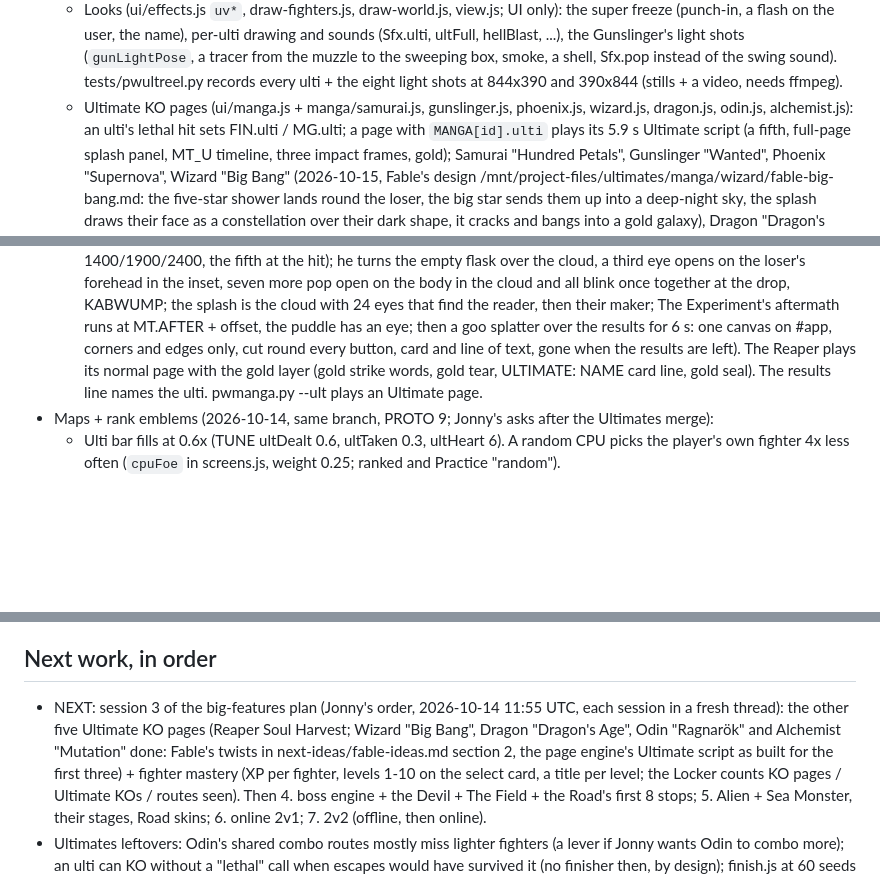
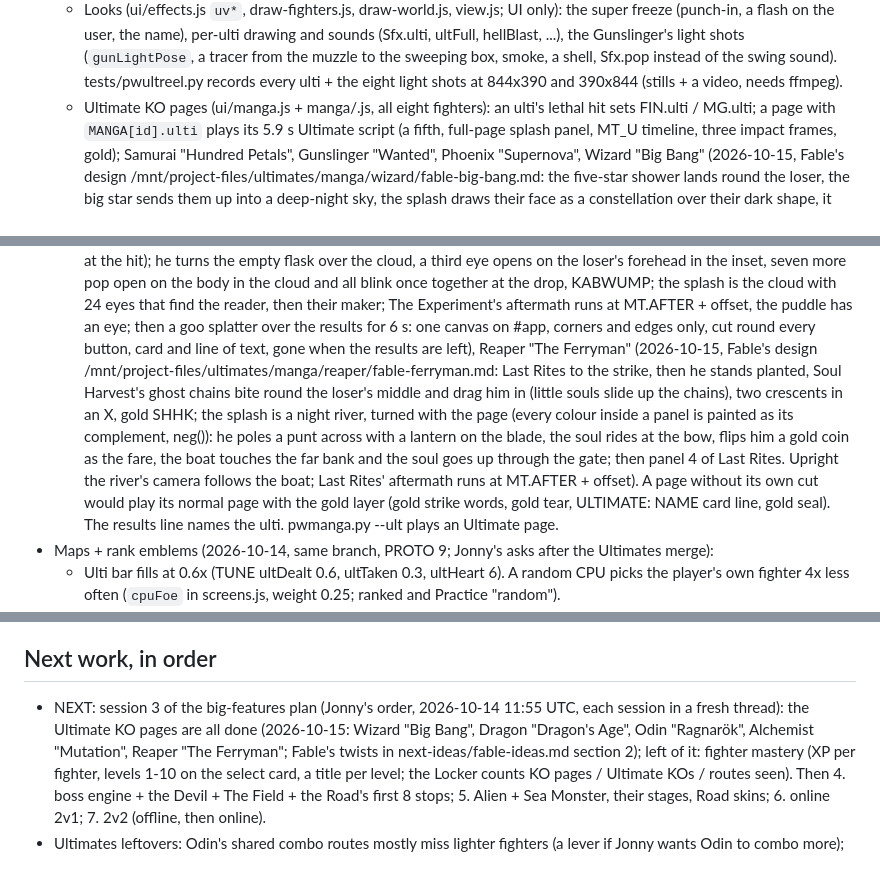
Before and after one commit to guspliffy/potatobrawl, a Markdown page: docs/HANDOFF.md, 3 parts joined by grey strips. Drawn GitHub-style; blank space fills up the shorter version.

Commit message:
HANDOFF: the Reaper's Ultimate page, all eight Ultimate KO pages done
Co-Authored-By: Claude Opus 5.5 (1M context) <noreply@anthropic.com>
Claude-Session: https://claude.ai/code/session_011yfdxUWP3EgFdjWMeNimkV

```diff
--- a/docs/HANDOFF.md
+++ b/docs/HANDOFF.md
@@ -127,7 +127,7 @@ Read this first in the next session, then the plan doc "PotatoBrawl: Session Wra
     the name), per-ulti drawing and sounds (Sfx.ulti, ultFull, hellBlast, ...), the Gunslinger's light shots (`gunLightPose`, a
     tracer from the muzzle to the sweeping box, smoke, a shell, Sfx.pop instead of the swing sound). tests/pwultreel.py records
     every ulti + the eight light shots at 844x390 and 390x844 (stills + a video, needs ffmpeg).
-  - Ultimate KO pages (ui/manga.js + manga/samurai.js, gunslinger.js, phoenix.js, wizard.js, dragon.js, odin.js, alchemist.js): an ulti's lethal hit sets FIN.ulti / MG.ulti;
+  - Ultimate KO pages (ui/manga.js + manga/<id>.js, all eight fighters): an ulti's lethal hit sets FIN.ulti / MG.ulti;
     a page with `MANGA[id].ulti` plays its 5.9 s Ultimate script (a fifth, full-page splash panel, MT_U timeline, three impact
     frames, gold); Samurai "Hundred Petals", Gunslinger "Wanted", Phoenix "Supernova", Wizard "Big Bang" (2026-10-15, Fable's design
     /mnt/project-files/ultimates/manga/wizard/fable-big-bang.md: the five-star shower lands round the loser, the big star sends
@@ -145,7 +145,13 @@ Read this first in the next session, then the plan doc "PotatoBrawl: Session Wra
     pop open on the body in the cloud and all blink once together at the drop, KABWUMP; the splash is the cloud with 24 eyes that find
     the reader, then their maker; The Experiment's aftermath runs at MT.AFTER + offset, the puddle has an eye; then a goo splatter
     over the results for 6 s: one canvas on #app, corners and edges only, cut round every button, card and line of text, gone when
-    the results are left). The Reaper plays its normal page with the gold layer (gold strike words, gold tear, ULTIMATE: NAME card line, gold seal). The results line names the ulti.
+    the results are left), Reaper "The Ferryman" (2026-10-15, Fable's design /mnt/project-files/ultimates/manga/reaper/fable-ferryman.md:
+    Last Rites to the strike, then he stands planted, Soul Harvest's ghost chains bite round the loser's middle and drag him in (little
+    souls slide up the chains), two crescents in an X, gold SHHK; the splash is a night river, turned with the page (every colour inside
+    a panel is painted as its complement, neg()): he poles a punt across with a lantern on the blade, the soul rides at the bow, flips him
+    a gold coin as the fare, the boat touches the far bank and the soul goes up through the gate; then panel 4 of Last Rites. Upright the
+    river's camera follows the boat; Last Rites' aftermath runs at MT.AFTER + offset). A page without its own cut would play its normal
+    page with the gold layer (gold strike words, gold tear, ULTIMATE: NAME card line, gold seal). The results line names the ulti.
     pwmanga.py --ult plays an Ultimate page.
 - Maps + rank emblems (2026-10-14, same branch, PROTO 9; Jonny's asks after the Ultimates merge):
   - Ulti bar fills at 0.6x (TUNE ultDealt 0.6, ultTaken 0.3, ultHeart 6). A random CPU picks the player's own fighter 4x less
@@ -395,9 +401,9 @@ experiments/lockfix-prototype/ was removed once the fix went into core.js (its c
   stop and ask instead of guessing, plan before code changes, session conclusion + next plan at the end.
 
 ## Next work, in order
-- NEXT: session 3 of the big-features plan (Jonny's order, 2026-10-14 11:55 UTC, each session in a fresh thread): the other five
-  Ultimate KO pages (Reaper Soul Harvest; Wizard "Big Bang", Dragon "Dragon's Age", Odin "Ragnarök" and Alchemist "Mutation" done: Fable's
-  twists in next-ideas/fable-ideas.md section 2, the page engine's Ultimate script as built for the first three) + fighter
+- NEXT: session 3 of the big-features plan (Jonny's order, 2026-10-14 11:55 UTC, each session in a fresh thread): the Ultimate
+  KO pages are all done (2026-10-15: Wizard "Big Bang", Dragon "Dragon's Age", Odin "Ragnarök", Alchemist "Mutation", Reaper
+  "The Ferryman"; Fable's twists in next-ideas/fable-ideas.md section 2); left of it: fighter
   mastery (XP per fighter, levels 1-10 on the select card, a title per level; the Locker counts KO pages / Ultimate KOs / routes
   seen). Then 4. boss engine + the Devil + The Field + the Road's first 8 stops; 5. Alien + Sea Monster, their stages, Road
   skins; 6. online 2v1; 7. 2v2 (offline, then online).
```
